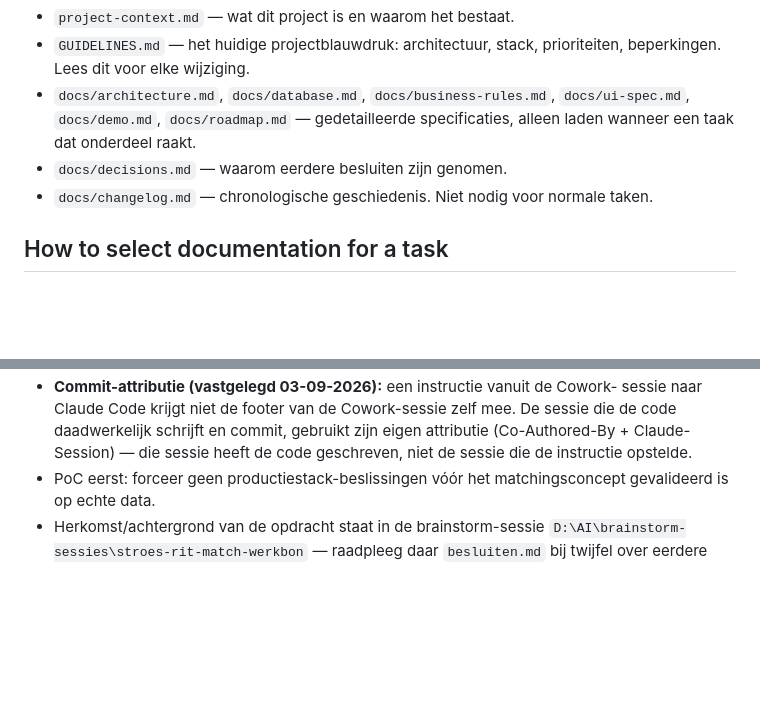
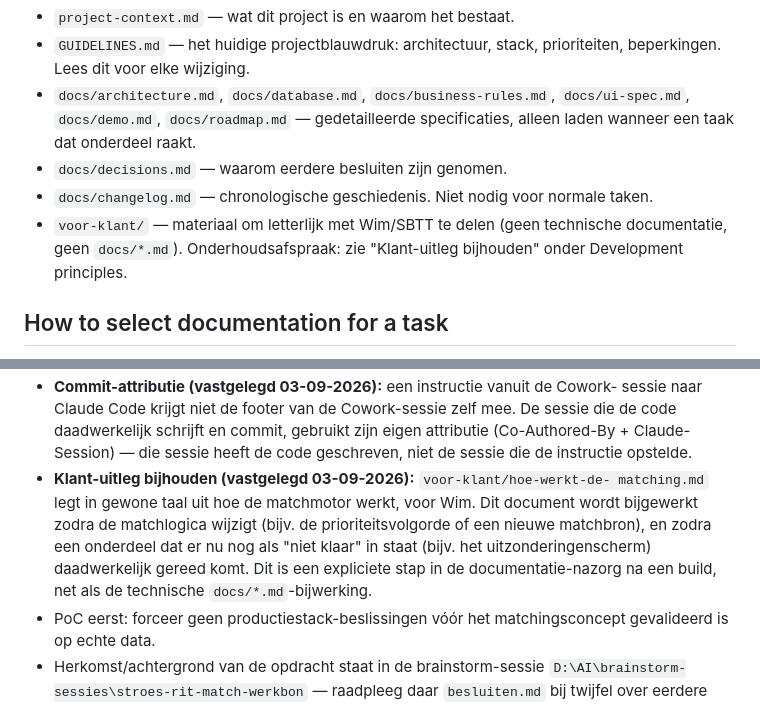
Before and after one commit to RogerH72/stroes-rit-match, a Markdown page: CLAUDE.md, 2 parts joined by grey strips. GitHub-like rendering; blank space fills up the shorter version.

```diff
--- a/CLAUDE.md
+++ b/CLAUDE.md
@@ -17,6 +17,9 @@ achtergrond staat in `project-context.md`.
   specificaties, alleen laden wanneer een taak dat onderdeel raakt.
 - `docs/decisions.md` — waarom eerdere besluiten zijn genomen.
 - `docs/changelog.md` — chronologische geschiedenis. Niet nodig voor normale taken.
+- `voor-klant/` — materiaal om letterlijk met Wim/SBTT te delen (geen
+  technische documentatie, geen `docs/*.md`). Onderhoudsafspraak: zie
+  "Klant-uitleg bijhouden" onder Development principles.
 
 ## How to select documentation for a task
 
@@ -46,6 +49,13 @@ database → `docs/database.md`, enz.). Lees verdere documenten als de taak dat
   sessie die de code daadwerkelijk schrijft en commit, gebruikt zijn eigen
   attributie (Co-Authored-By + Claude-Session) — die sessie heeft de code
   geschreven, niet de sessie die de instructie opstelde.
+- **Klant-uitleg bijhouden (vastgelegd 03-09-2026):** `voor-klant/hoe-werkt-de-
+  matching.md` legt in gewone taal uit hoe de matchmotor werkt, voor Wim. Dit
+  document wordt bijgewerkt zodra de matchlogica wijzigt (bijv. de
+  prioriteitsvolgorde of een nieuwe matchbron), en zodra een onderdeel dat er nu
+  nog als "niet klaar" in staat (bijv. het uitzonderingenscherm) daadwerkelijk
+  gereed komt. Dit is een expliciete stap in de documentatie-nazorg na een build,
+  net als de technische `docs/*.md`-bijwerking.
 - PoC eerst: forceer geen productiestack-beslissingen vóór het matchingsconcept
   gevalideerd is op echte data.
 - Herkomst/achtergrond van de opdracht staat in de brainstorm-sessie
```
Also changed, not shown: docs/changelog.md (+12 -0 lines), voor-klant/hoe-werkt-de-matching.md (added, +93 -0 lines).
